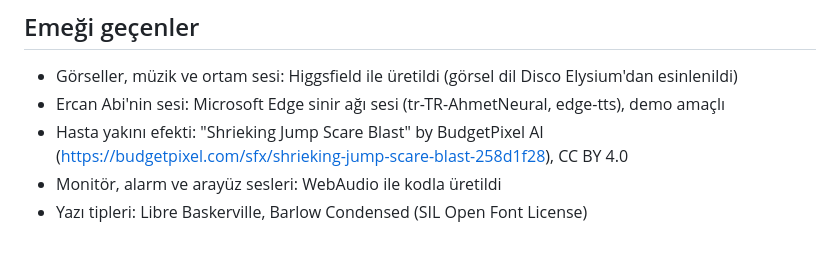
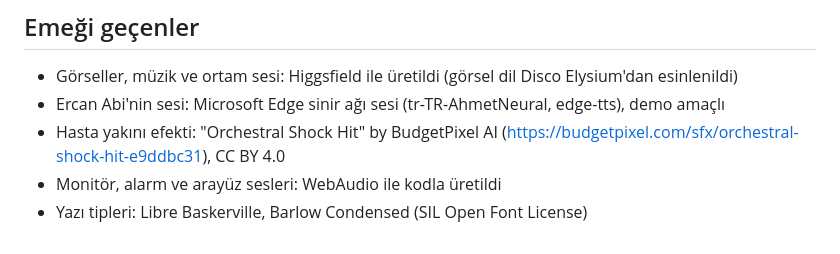
Before and after one commit to Ahmet-Okan/triyaj, a Markdown page: README.md, the part around the change. Drawn GitHub-style.

Commit message:
README: hasta yakını efekti değişti
Co-Authored-By: Claude Opus 5.5 <noreply@anthropic.com>

```diff
--- a/README.md
+++ b/README.md
@@ -33,6 +33,6 @@ HASAT 2026 (Teknopark İstanbul) başvurusu için geliştirildi.
 ## Emeği geçenler
 - Görseller, müzik ve ortam sesi: Higgsfield ile üretildi (görsel dil Disco Elysium'dan esinlenildi)
 - Ercan Abi'nin sesi: Microsoft Edge sinir ağı sesi (tr-TR-AhmetNeural, edge-tts), demo amaçlı
-- Hasta yakını efekti: "Shrieking Jump Scare Blast" by BudgetPixel AI (https://budgetpixel.com/sfx/shrieking-jump-scare-blast-258d1f28), CC BY 4.0
+- Hasta yakını efekti: "Orchestral Shock Hit" by BudgetPixel AI (https://budgetpixel.com/sfx/orchestral-shock-hit-e9ddbc31), CC BY 4.0
 - Monitör, alarm ve arayüz sesleri: WebAudio ile kodla üretildi
 - Yazı tipleri: Libre Baskerville, Barlow Condensed (SIL Open Font License)
```
